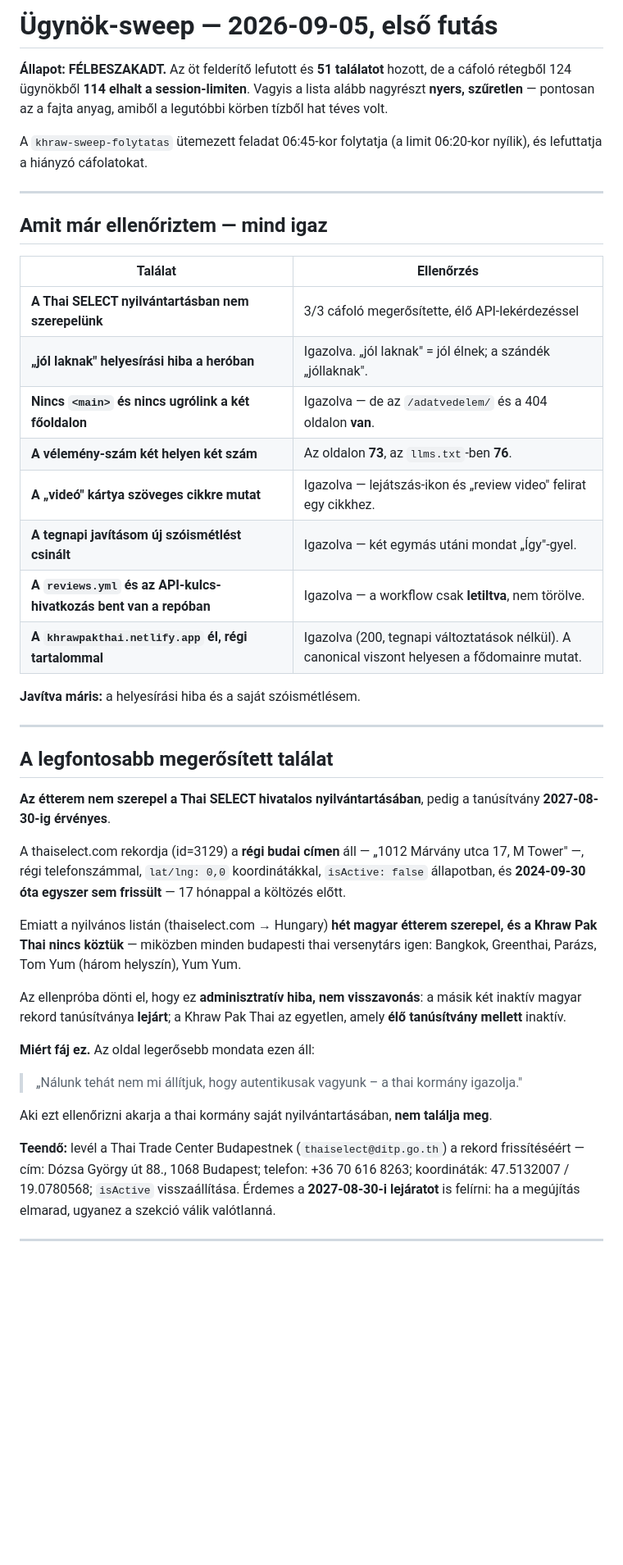
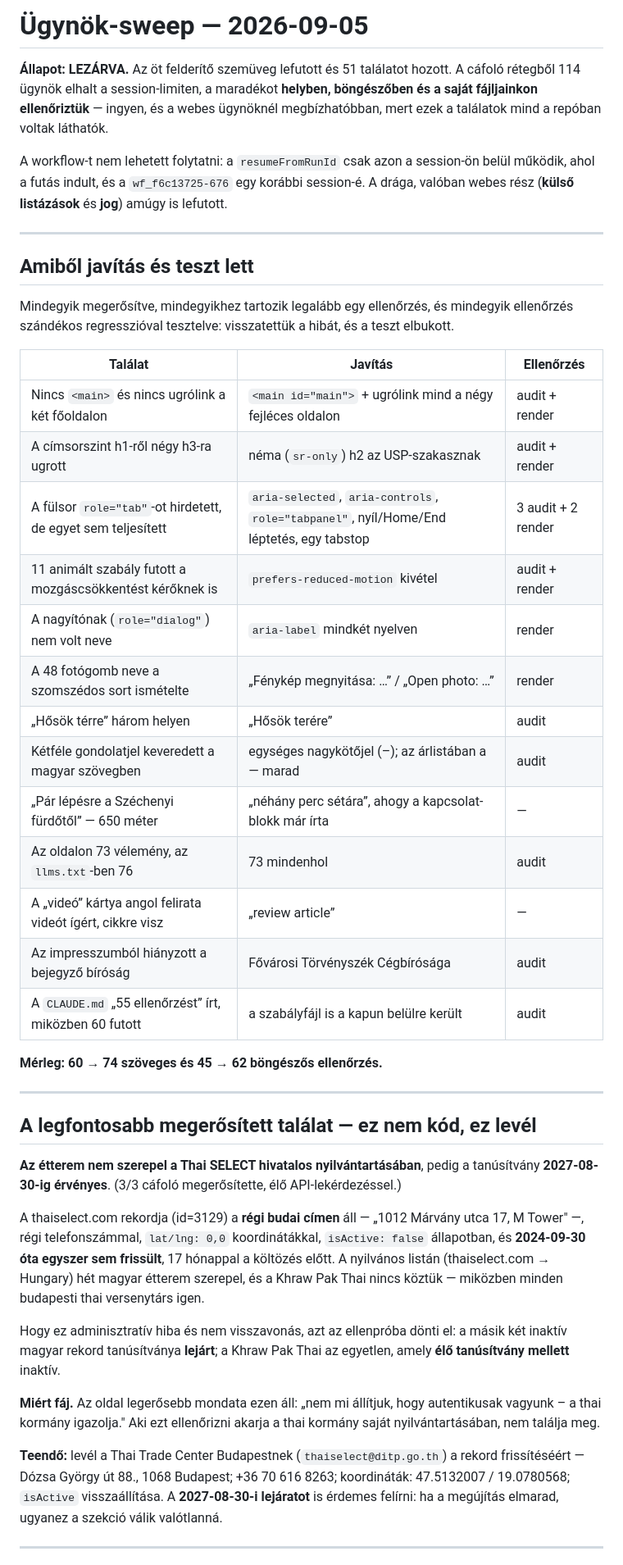
Before and after one commit to somogyif/khraw-pak-thai, a Markdown page: SWEEP-2026-09-05.md, the part around one of its changes. Shown at 82% size. Rendered like a GitHub page; blank space fills up the shorter version.

```diff
--- a/SWEEP-2026-09-05.md
+++ b/SWEEP-2026-09-05.md
@@ -1,60 +1,67 @@
-# Ügynök-sweep — 2026-09-05, első futás
+# Ügynök-sweep — 2026-09-05
 
-**Állapot: FÉLBESZAKADT.** Az öt felderítő lefutott és **51 találatot** hozott, de a
-cáfoló rétegből 124 ügynökből **114 elhalt a session-limiten**. Vagyis a lista alább
-nagyrészt **nyers, szűretlen** — pontosan az a fajta anyag, amiből a legutóbbi körben
-tízből hat téves volt.
+**Állapot: LEZÁRVA.** Az öt felderítő szemüveg lefutott és 51 találatot hozott. A
+cáfoló rétegből 114 ügynök elhalt a session-limiten, a maradékot **helyben,
+böngészőben és a saját fájljainkon ellenőriztük** — ingyen, és a webes ügynöknél
+megbízhatóbban, mert ezek a találatok mind a repóban voltak láthatók.
 
-A `khraw-sweep-folytatas` ütemezett feladat 06:45-kor folytatja (a limit 06:20-kor
-nyílik), és lefuttatja a hiányzó cáfolatokat.
+A workflow-t nem lehetett folytatni: a `resumeFromRunId` csak azon a session-ön
+belül működik, ahol a futás indult, és a `wf_f6c13725-676` egy korábbi session-é.
+A drága, valóban webes rész (**külső listázások** és **jog**) amúgy is lefutott.
 
 ---
 
-## Amit már ellenőriztem — mind igaz
+## Amiből javítás és teszt lett
 
-| Találat | Ellenőrzés |
-|---|---|
-| **A Thai SELECT nyilvántartásban nem szerepelünk** | 3/3 cáfoló megerősítette, élő API-lekérdezéssel |
-| **„jól laknak" helyesírási hiba a heróban** | Igazolva. „jól laknak" = jól élnek; a szándék „jóllaknak". |
-| **Nincs `<main>` és nincs ugrólink a két főoldalon** | Igazolva — de az `/adatvedelem/` és a 404 oldalon **van**. |
-| **A vélemény-szám két helyen két szám** | Az oldalon **73**, az `llms.txt`-ben **76**. |
-| **A „videó" kártya szöveges cikkre mutat** | Igazolva — lejátszás-ikon és „review video" felirat egy cikkhez. |
-| **A tegnapi javításom új szóismétlést csinált** | Igazolva — két egymás utáni mondat „Így"-gyel. |
-| **A `reviews.yml` és az API-kulcs-hivatkozás bent van a repóban** | Igazolva — a workflow csak **letiltva**, nem törölve. |
-| **A `khrawpakthai.netlify.app` él, régi tartalommal** | Igazolva (200, tegnapi változtatások nélkül). A canonical viszont helyesen a fődomainre mutat. |
+Mindegyik megerősítve, mindegyikhez tartozik legalább egy ellenőrzés, és
+mindegyik ellenőrzés szándékos regresszióval tesztelve: visszatettük a hibát, és
+a teszt elbukott.
 
-**Javítva máris:** a helyesírási hiba és a saját szóismétlésem.
+| Találat | Javítás | Ellenőrzés |
+|---|---|---|
+| Nincs `<main>` és nincs ugrólink a két főoldalon | `<main id="main">` + ugrólink mind a négy fejléces oldalon | audit + render |
+| A címsorszint h1-ről négy h3-ra ugrott | néma (`sr-only`) h2 az USP-szakasznak | audit + render |
+| A fülsor `role="tab"`-ot hirdetett, de egyet sem teljesített | `aria-selected`, `aria-controls`, `role="tabpanel"`, nyíl/Home/End léptetés, egy tabstop | 3 audit + 2 render |
+| 11 animált szabály futott a mozgáscsökkentést kérőknek is | `prefers-reduced-motion` kivétel | audit + render |
+| A nagyítónak (`role="dialog"`) nem volt neve | `aria-label` mindkét nyelven | render |
+| A 48 fotógomb neve a szomszédos sort ismételte | „Fénykép megnyitása: …” / „Open photo: …” | render |
+| „Hősök térre” három helyen | „Hősök terére” | audit |
+| Kétféle gondolatjel keveredett a magyar szövegben | egységes nagykötőjel (–); az árlistában a — marad | audit |
+| „Pár lépésre a Széchenyi fürdőtől” — 650 méter | „néhány perc sétára”, ahogy a kapcsolat-blokk már írta | — |
+| Az oldalon 73 vélemény, az `llms.txt`-ben 76 | 73 mindenhol | audit |
+| A „videó” kártya angol felirata videót ígért, cikkre visz | „review article” | — |
+| Az impresszumból hiányzott a bejegyző bíróság | Fővárosi Törvényszék Cégbírósága | audit |
+| A `CLAUDE.md` „55 ellenőrzést” írt, miközben 60 futott | a szabályfájl is a kapun belülre került | audit |
+
+**Mérleg: 60 → 74 szöveges és 45 → 62 böngészős ellenőrzés.**
 
 ---
 
-## A legfontosabb megerősített találat
+## A legfontosabb megerősített találat — ez nem kód, ez levél
 
 **Az étterem nem szerepel a Thai SELECT hivatalos nyilvántartásában**, pedig a
-tanúsítvány **2027-08-30-ig érvényes**.
+tanúsítvány **2027-08-30-ig érvényes**. (3/3 cáfoló megerősítette, élő
+API-lekérdezéssel.)
 
-A thaiselect.com rekordja (id=3129) a **régi budai címen** áll — „1012 Márvány utca 17,
-M Tower" —, régi telefonszámmal, `lat/lng: 0,0` koordinátákkal, `isActive: false`
-állapotban, és **2024-09-30 óta egyszer sem frissült** — 17 hónappal a költözés előtt.
+A thaiselect.com rekordja (id=3129) a **régi budai címen** áll — „1012 Márvány utca
+17, M Tower" —, régi telefonszámmal, `lat/lng: 0,0` koordinátákkal, `isActive:
+false` állapotban, és **2024-09-30 óta egyszer sem frissült**, 17 hónappal a
+költözés előtt. A nyilvános listán (thaiselect.com → Hungary) hét magyar étterem
+szerepel, és a Khraw Pak Thai nincs köztük — miközben minden budapesti thai
+versenytárs igen.
 
-Emiatt a nyilvános listán (thaiselect.com → Hungary) **hét magyar étterem szerepel, és a
-Khraw Pak Thai nincs köztük** — miközben minden budapesti thai versenytárs igen:
-Bangkok, Greenthai, Parázs, Tom Yum (három helyszín), Yum Yum.
+Hogy ez adminisztratív hiba és nem visszavonás, azt az ellenpróba dönti el: a másik
+két inaktív magyar rekord tanúsítványa **lejárt**; a Khraw Pak Thai az egyetlen,
+amely **élő tanúsítvány mellett** inaktív.
 
-Az ellenpróba dönti el, hogy ez **adminisztratív hiba, nem visszavonás**: a másik két
-inaktív magyar rekord tanúsítványa **lejárt**; a Khraw Pak Thai az egyetlen, amely
-**élő tanúsítvány mellett** inaktív.
-
-**Miért fáj ez.** Az oldal legerősebb mondata ezen áll:
-
-> „Nálunk tehát nem mi állítjuk, hogy autentikusak vagyunk – a thai kormány igazolja."
-
-Aki ezt ellenőrizni akarja a thai kormány saját nyilvántartásában, **nem találja meg**.
+**Miért fáj.** Az oldal legerősebb mondata ezen áll: „nem mi állítjuk, hogy
+autentikusak vagyunk – a thai kormány igazolja." Aki ezt ellenőrizni akarja a thai
+kormány saját nyilvántartásában, nem találja meg.
 
 **Teendő:** levél a Thai Trade Center Budapestnek (`thaiselect@ditp.go.th`) a rekord
-frissítéséért — cím: Dózsa György út 88., 1068 Budapest; telefon: +36 70 616 8263;
-koordináták: 47.5132007 / 19.0780568; `isActive` visszaállítása. Érdemes a
-**2027-08-30-i lejáratot** is felírni: ha a megújítás elmarad, ugyanez a szekció válik
-valótlanná.
+frissítéséért — Dózsa György út 88., 1068 Budapest; +36 70 616 8263; koordináták:
+47.5132007 / 19.0780568; `isActive` visszaállítása. A **2027-08-30-i lejáratot** is
+érdemes felírni: ha a megújítás elmarad, ugyanez a szekció válik valótlanná.
 
 ---
 
```
Also changed, not shown: other parts of SWEEP-2026-09-05.md (+57 -71 lines).
